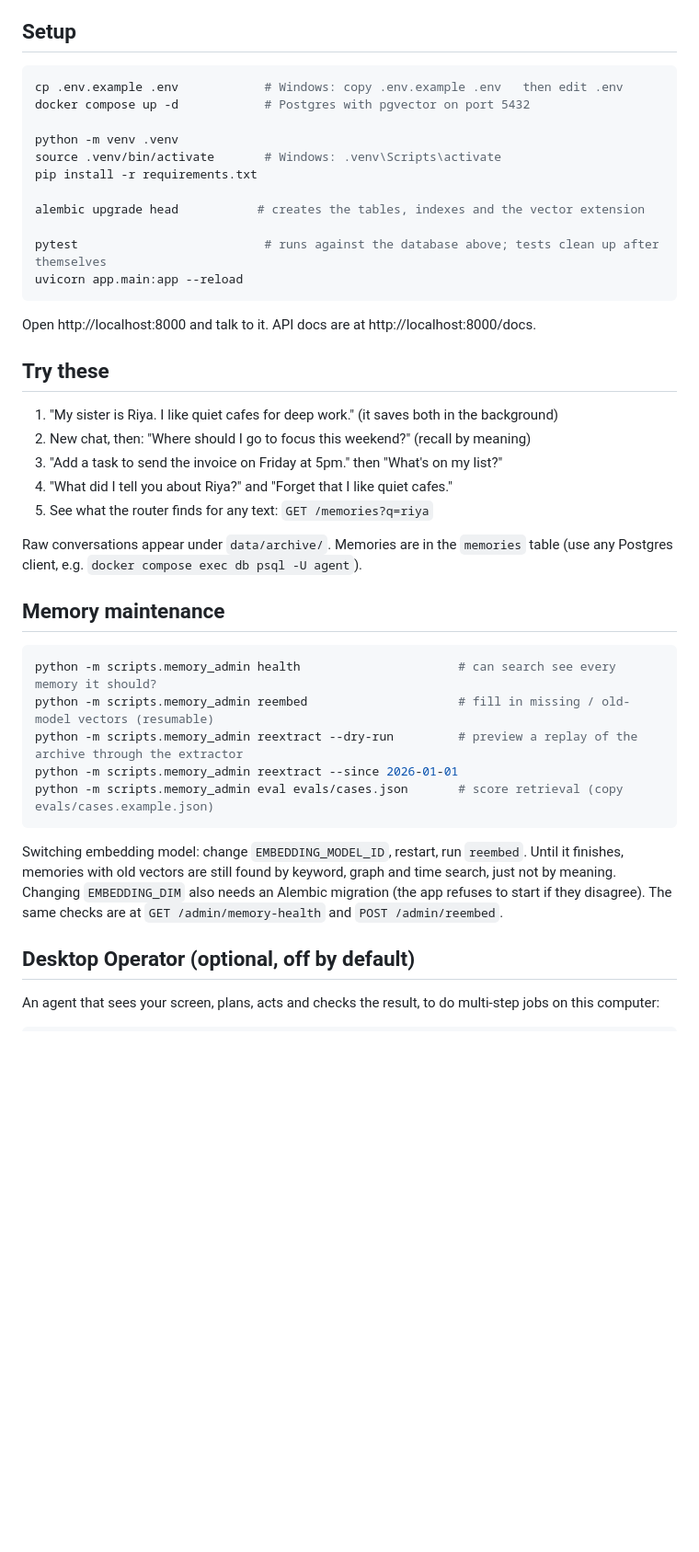
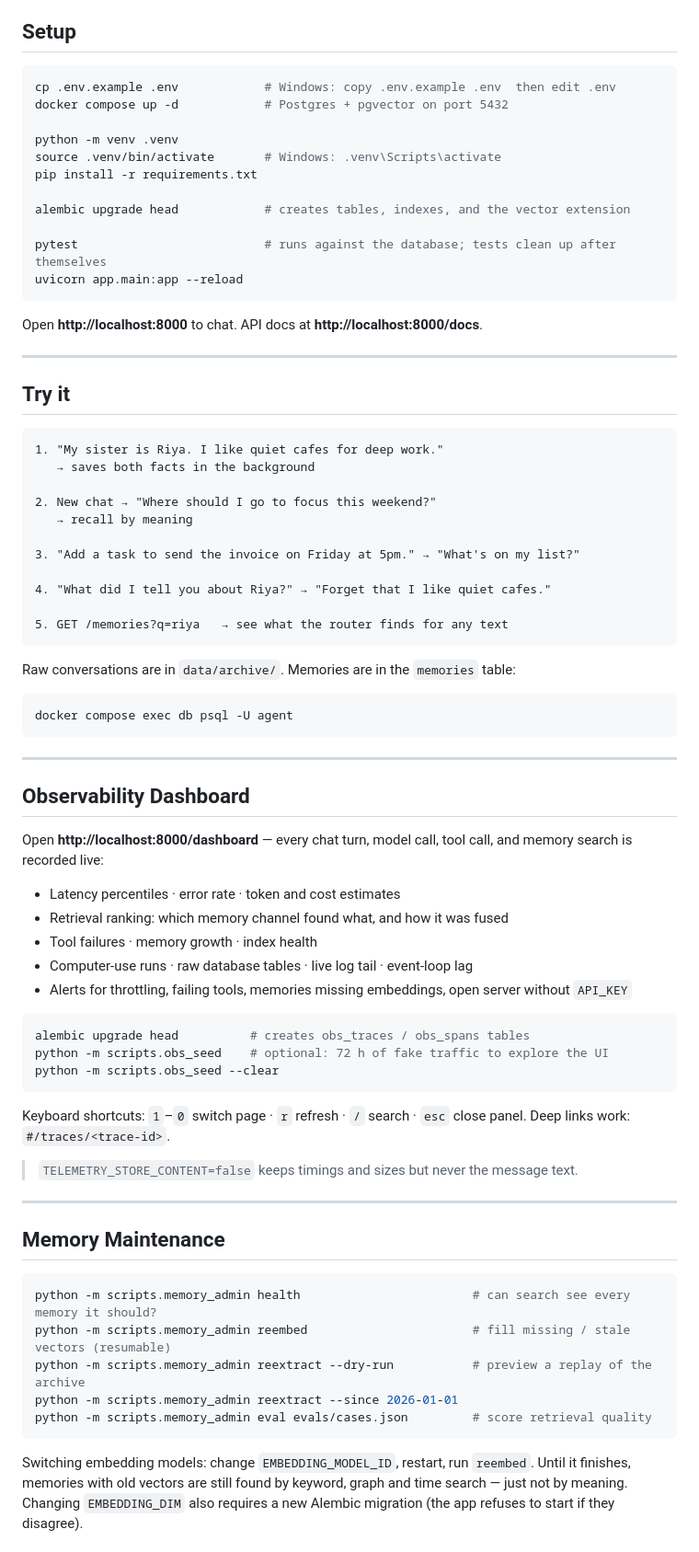
Before and after one commit to 16bitOni/Riki, a Markdown page: README.md, the part around one of its changes. Shown at 92% size. GitHub-like rendering; blank space fills up the shorter version.

````diff
--- a/README.md
+++ b/README.md
@@ -14,46 +67,77 @@ Stack: FastAPI, LangGraph, Postgres + pgvector, SQLAlchemy 2.0 (async) + Alembic
 ## Setup
 
 ```bash
-cp .env.example .env            # Windows: copy .env.example .env   then edit .env
-docker compose up -d            # Postgres with pgvector on port 5432
+cp .env.example .env            # Windows: copy .env.example .env  then edit .env
+docker compose up -d            # Postgres + pgvector on port 5432
 
 python -m venv .venv
 source .venv/bin/activate       # Windows: .venv\Scripts\activate
 pip install -r requirements.txt
 
-alembic upgrade head           # creates the tables, indexes and the vector extension
+alembic upgrade head            # creates tables, indexes, and the vector extension
 
-pytest                          # runs against the database above; tests clean up after themselves
+pytest                          # runs against the database; tests clean up after themselves
 uvicorn app.main:app --reload
 ```
 
-Open http://localhost:8000 and talk to it. API docs are at http://localhost:8000/docs.
+Open **http://localhost:8000** to chat. API docs at **http://localhost:8000/docs**.
 
-## Try these
+---
 
-1. "My sister is Riya. I like quiet cafes for deep work." (it saves both in the background)
-2. New chat, then: "Where should I go to focus this weekend?" (recall by meaning)
-3. "Add a task to send the invoice on Friday at 5pm." then "What's on my list?"
-4. "What did I tell you about Riya?" and "Forget that I like quiet cafes."
-5. See what the router finds for any text: `GET /memories?q=riya`
+## Try it
 
-Raw conversations appear under `data/archive/`. Memories are in the `memories` table (use any Postgres client, e.g. `docker compose exec db psql -U agent`).
+```
+1. "My sister is Riya. I like quiet cafes for deep work."
+   → saves both facts in the background
 
-## Memory maintenance
+2. New chat → "Where should I go to focus this weekend?"
+   → recall by meaning
+
+3. "Add a task to send the invoice on Friday at 5pm." → "What's on my list?"
+
+4. "What did I tell you about Riya?" → "Forget that I like quiet cafes."
+
+5. GET /memories?q=riya   → see what the router finds for any text
+```
+
+Raw conversations are in `data/archive/`. Memories are in the `memories` table:
+```bash
+docker compose exec db psql -U agent
+```
+
+---
+
+## Observability Dashboard
+
+Open **http://localhost:8000/dashboard** — every chat turn, model call, tool call, and memory search is recorded live:
+
+- Latency percentiles · error rate · token and cost estimates
+- Retrieval ranking: which memory channel found what, and how it was fused
+- Tool failures · memory growth · index health
+- Computer-use runs · raw database tables · live log tail · event-loop lag
+- Alerts for throttling, failing tools, memories missing embeddings, open server without `API_KEY`
 
 ```bash
-python -m scripts.memory_admin health                      # can search see every memory it should?
-python -m scripts.memory_admin reembed                     # fill in missing / old-model vectors (resumable)
-python -m scripts.memory_admin reextract --dry-run         # preview a replay of the archive through the extractor
-python -m scripts.memory_admin reextract --since 2026-01-01
-python -m scripts.memory_admin eval evals/cases.json       # score retrieval (copy evals/cases.example.json)
+alembic upgrade head          # creates obs_traces / obs_spans tables
+python -m scripts.obs_seed    # optional: 72 h of fake traffic to explore the UI
+python -m scripts.obs_seed --clear
 ```
 
-Switching embedding model: change `EMBEDDING_MODEL_ID`, restart, run `reembed`. Until it finishes, memories
-with old vectors are still found by keyword, graph and time search, just not by meaning. Changing
-`EMBEDDING_DIM` also needs an Alembic migration (the app refuses to start if they disagree).
-The same checks are at `GET /admin/memory-health` and `POST /admin/reembed`.
+Keyboard shortcuts: `1`–`0` switch page · `r` refresh · `/` search · `esc` close panel. Deep links work: `#/traces/<trace-id>`.
 
-## Desktop Operator (optional, off by default)
+> `TELEMETRY_STORE_CONTENT=false` keeps timings and sizes but never the message text.
 
-An agent that sees your screen, plans, acts and checks the result, to do multi-step jobs on this computer:
+---
+
+## Memory Maintenance
+
+```bash
+python -m scripts.memory_admin health                        # can search see every memory it should?
+python -m scripts.memory_admin reembed                       # fill missing / stale vectors (resumable)
+python -m scripts.memory_admin reextract --dry-run           # preview a replay of the archive
+python -m scripts.memory_admin reextract --since 2026-01-01
+python -m scripts.memory_admin eval evals/cases.json         # score retrieval quality
+```
+
+Switching embedding models: change `EMBEDDING_MODEL_ID`, restart, run `reembed`. Until it finishes, memories with old vectors are still found by keyword, graph and time search — just not by meaning. Changing `EMBEDDING_DIM` also requires a new Alembic migration (the app refuses to start if they disagree).
+
````
Also changed, not shown: other parts of README.md (+102 -48 lines).
